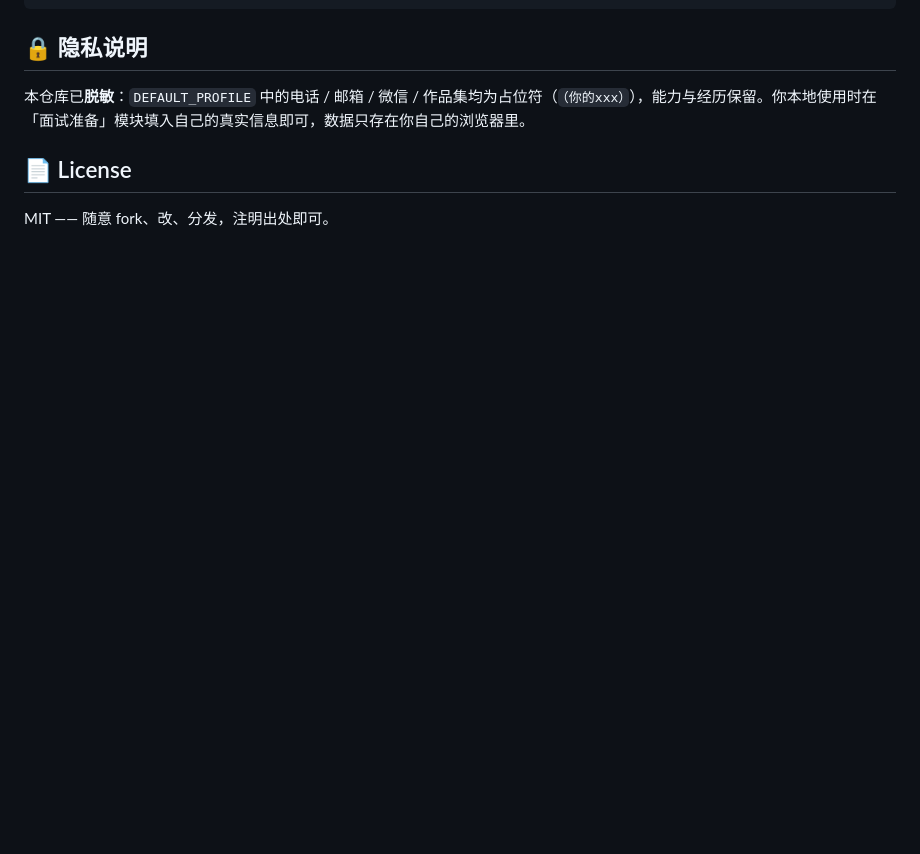
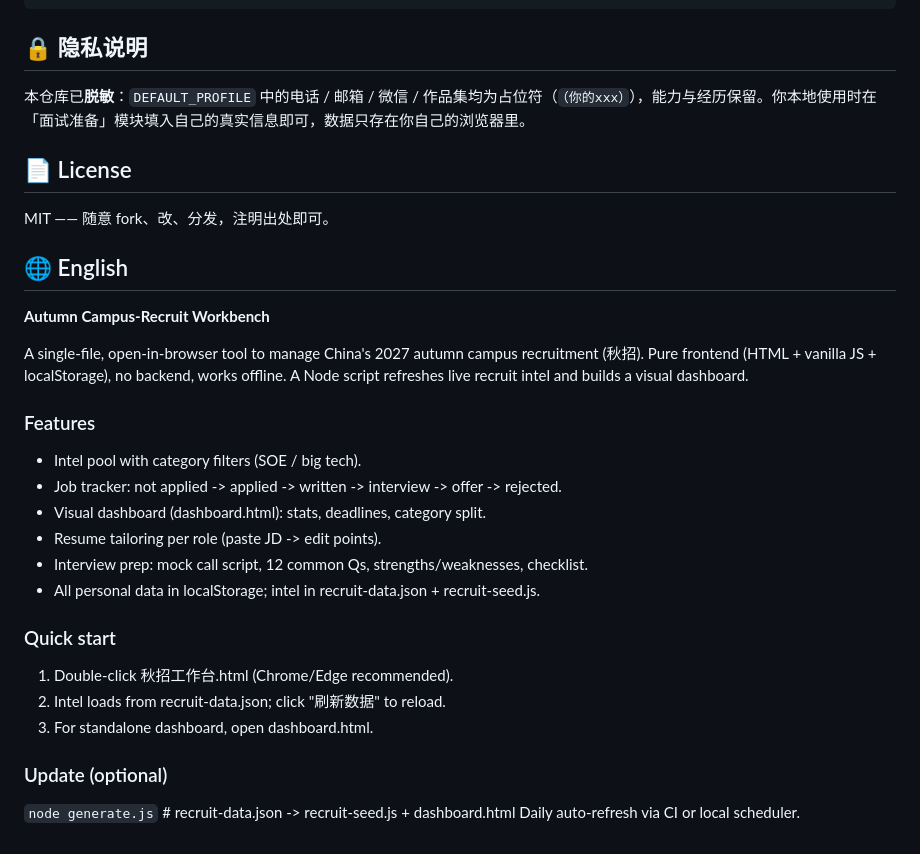
Before and after one commit to sin0317/autumn-recruit-workbench, a Markdown page: README.md, the part around the change. Rendered like a GitHub page; blank space fills up the shorter version.

Commit message:
docs: add bilingual (EN) intro

```diff
--- a/README.md
+++ b/README.md
@@ -60,3 +60,26 @@ node generate.js      # 读取 recruit-data.json → 生成 recruit-seed.js 与
 ## 📄 License
 
 MIT —— 随意 fork、改、分发，注明出处即可。
+
+## 🌐 English
+
+**Autumn Campus-Recruit Workbench**
+
+A single-file, open-in-browser tool to manage China's 2027 autumn campus recruitment (秋招). Pure frontend (HTML + vanilla JS + localStorage), no backend, works offline. A Node script refreshes live recruit intel and builds a visual dashboard.
+
+### Features
+- Intel pool with category filters (SOE / big tech).
+- Job tracker: not applied -> applied -> written -> interview -> offer -> rejected.
+- Visual dashboard (dashboard.html): stats, deadlines, category split.
+- Resume tailoring per role (paste JD -> edit points).
+- Interview prep: mock call script, 12 common Qs, strengths/weaknesses, checklist.
+- All personal data in localStorage; intel in recruit-data.json + recruit-seed.js.
+
+### Quick start
+1. Double-click 秋招工作台.html (Chrome/Edge recommended).
+2. Intel loads from recruit-data.json; click "刷新数据" to reload.
+3. For standalone dashboard, open dashboard.html.
+
+### Update (optional)
+`node generate.js`  # recruit-data.json -> recruit-seed.js + dashboard.html
+Daily auto-refresh via CI or local scheduler.
```
